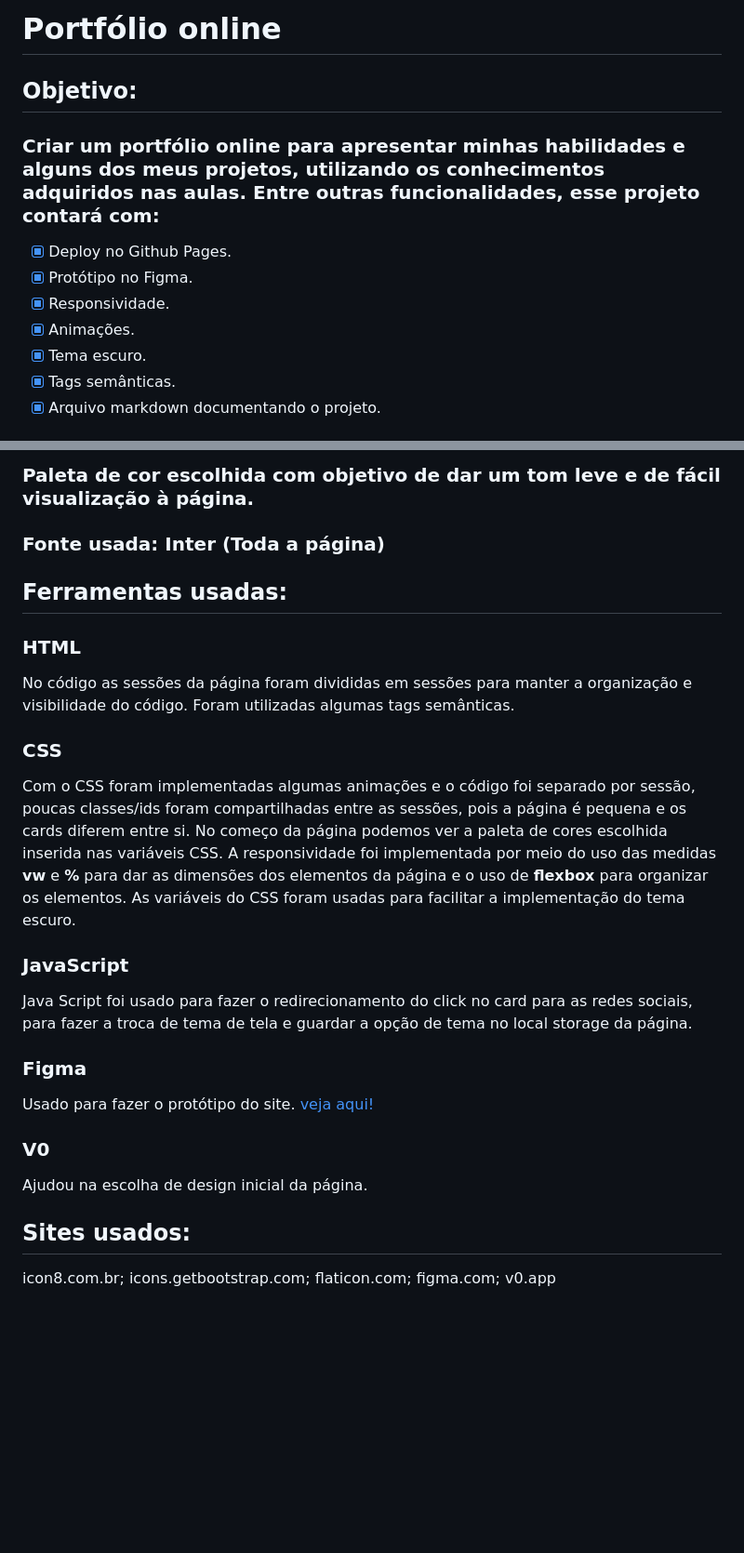
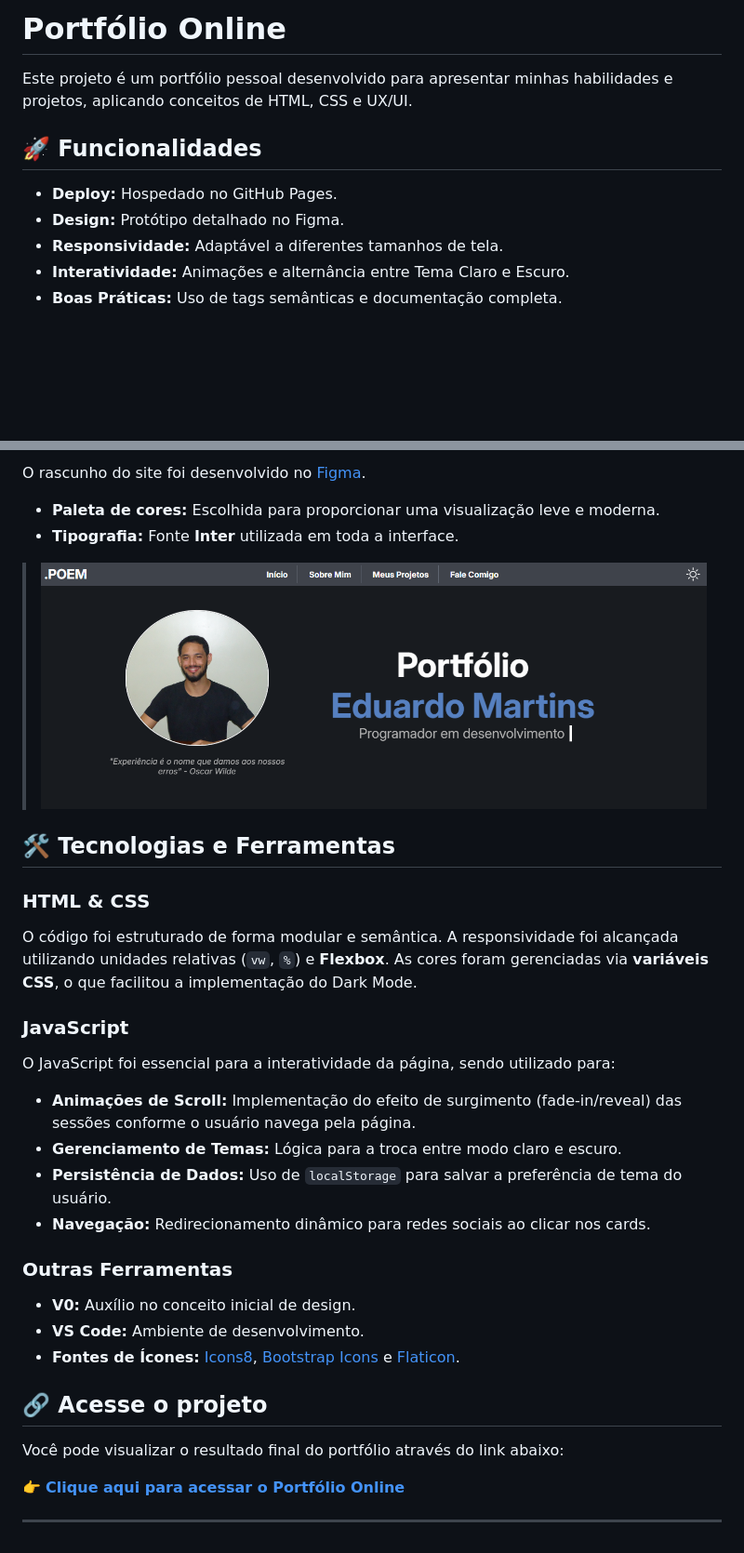
Before and after one commit to EduardoM69/DesafioRelampago_portfolioOnline, a Markdown page: readme.md, 2 parts joined by grey strips. Shown: that part at 93% size. Rendered like a GitHub page; pictures changed too: assets/img/ImgDoSite.png (added); blank space fills up the shorter version.

Commit message:
making changes to the markdown file

```diff
--- a/readme.md
+++ b/readme.md
@@ -1,14 +1,12 @@
-# Portfólio online
+# Portfólio Online
 
-## Objetivo:
+Este projeto é um portfólio pessoal desenvolvido para apresentar minhas habilidades e projetos, aplicando conceitos de HTML, CSS e UX/UI.
 
-### Criar um portfólio online para apresentar minhas habilidades e alguns dos meus projetos, utilizando os conhecimentos adquiridos nas aulas. Entre outras funcionalidades, esse projeto contará com:
+## 🚀 Funcionalidades
 
-* [X] Deploy no Github Pages.
-* [X] Protótipo no Figma.
-* [X] Responsividade.
-* [X] Animações.
-* [X] Tema escuro.
-* [X] Tags semânticas.
-* [X] Arquivo markdown documentando o projeto.
+* **Deploy:** Hospedado no GitHub Pages.
+* **Design:** Protótipo detalhado no Figma.
+* **Responsividade:** Adaptável a diferentes tamanhos de tela.
+* **Interatividade:** Animações e alternância entre Tema Claro e Escuro.
+* **Boas Práticas:** Uso de tags semânticas e documentação completa.
 
@@ -16,23 +14,32 @@
 
-### Paleta de cor escolhida com objetivo de dar um tom leve e de fácil visualização à página.
-### Fonte usada: Inter (Toda a página)
+O rascunho do site foi desenvolvido no [Figma](https://www.figma.com/design/5dMuOPmVD41dQFvm8WLA8l/portf%C3%B3lioOnline_desafioRel%C3%A2mpago?node-id=9-129&p=f&t=sRyKKyCWSfLg6lot-0).
 
-## Ferramentas usadas:
+* **Paleta de cores:** Escolhida para proporcionar uma visualização leve e moderna.
+* **Tipografia:** Fonte **Inter** utilizada em toda a interface.
 
-### HTML
-No código as sessões da página foram divididas em sessões para manter a organização e visibilidade do código. Foram utilizadas algumas tags semânticas.
+> ![Preview do Projeto](/assets/img/ImgDoSite.png)
 
-### CSS
-Com o CSS foram implementadas algumas animações e o código foi separado por sessão, poucas classes/ids foram compartilhadas entre as sessões, pois a página é pequena e os cards diferem entre si. No começo da página podemos ver a paleta de cores escolhida inserida nas variáveis CSS. A responsividade foi implementada por meio do uso das medidas **vw** e **%** para dar as dimensões dos elementos da página e o uso de **flexbox** para organizar os elementos. As variáveis do CSS foram usadas para facilitar a implementação do tema escuro.
+## 🛠️ Tecnologias e Ferramentas
+
+### HTML & CSS
+O código foi estruturado de forma modular e semântica. A responsividade foi alcançada utilizando unidades relativas (`vw`, `%`) e **Flexbox**. As cores foram gerenciadas via **variáveis CSS**, o que facilitou a implementação do Dark Mode.
 
 ### JavaScript
-Java Script foi usado para fazer o redirecionamento do click no card para as redes sociais, para fazer a troca de tema de tela e guardar a opção de tema no local storage da página.
+O JavaScript foi essencial para a interatividade da página, sendo utilizado para:
+* **Animações de Scroll:** Implementação do efeito de surgimento (fade-in/reveal) das sessões conforme o usuário navega pela página.
+* **Gerenciamento de Temas:** Lógica para a troca entre modo claro e escuro.
+* **Persistência de Dados:** Uso de `localStorage` para salvar a preferência de tema do usuário.
+* **Navegação:** Redirecionamento dinâmico para redes sociais ao clicar nos cards.
 
-### Figma
-Usado para fazer o protótipo do site. [veja aqui!](https://www.figma.com/design/5dMuOPmVD41dQFvm8WLA8l/portf%C3%B3lioOnline_desafioRel%C3%A2mpago?node-id=9-129&p=f&t=sRyKKyCWSfLg6lot-0)
+### Outras Ferramentas
+* **V0:** Auxílio no conceito inicial de design.
+* **VS Code:** Ambiente de desenvolvimento.
+* **Fontes de Ícones:** [Icons8](https://icon8.com.br), [Bootstrap Icons](https://icons.getbootstrap.com) e [Flaticon](https://flaticon.com).
 
-### V0
-Ajudou na escolha de design inicial da página.
+## 🔗 Acesse o projeto
 
-## Sites usados:
-icon8.com.br; icons.getbootstrap.com; flaticon.com; figma.com; v0.app
+Você pode visualizar o resultado final do portfólio através do link abaixo:
+
+👉 [**Clique aqui para acessar o Portfólio Online**](https://eduardom69.github.io/DesafioRelampago_portfolioOnline/)
+
+---
```
Also changed, not shown: other parts of readme.md (+1 -1 lines).
